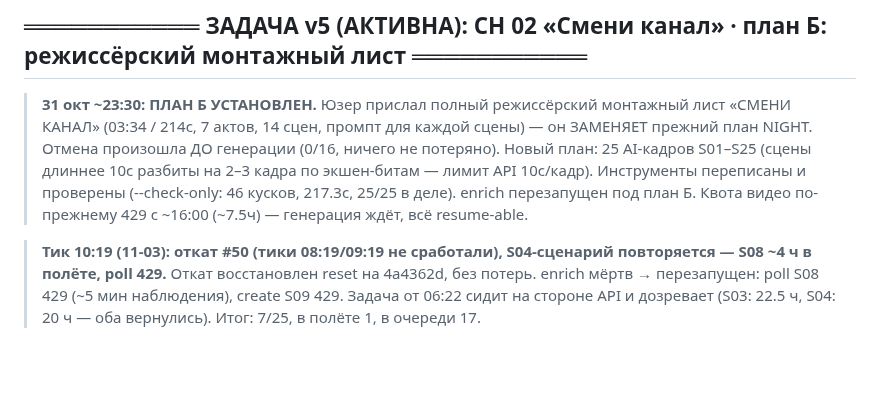
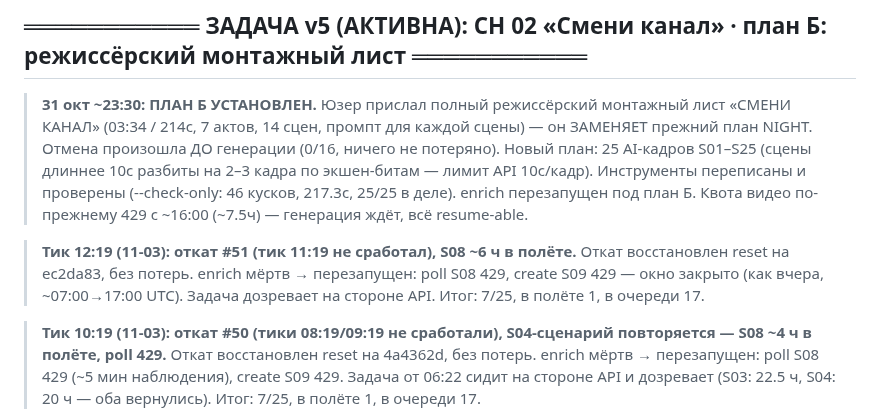
Before and after one commit to Genocide12/DirtyGen, a Markdown page: STATUS.md, the part around the change. Rendered like a GitHub page; blank space fills up the shorter version.

Commit message:
STATUS: тик 12:19 — откат #51 восстановлен; S08 ~6ч в полёте, окно закрыто, 7/25

```diff
--- a/STATUS.md
+++ b/STATUS.md
@@ -20,6 +20,11 @@
 > экшен-битам — лимит API 10с/кадр). Инструменты переписаны и проверены
 > (--check-only: 46 кусков, 217.3с, 25/25 в деле). enrich перезапущен под план Б.
 > Квота видео по-прежнему 429 с ~16:00 (~7.5ч) — генерация ждёт, всё resume-able.
+
+> **Тик 12:19 (11-03): откат #51 (тик 11:19 не сработал), S08 ~6 ч в полёте.** Откат
+> восстановлен reset на ec2da83, без потерь. enrich мёртв → перезапущен: poll S08 429,
+> create S09 429 — окно закрыто (как вчера, ~07:00→17:00 UTC). Задача дозревает на
+> стороне API. Итог: 7/25, в полёте 1, в очереди 17.
 
 > **Тик 10:19 (11-03): откат #50 (тики 08:19/09:19 не сработали), S04-сценарий
 > повторяется — S08 ~4 ч в полёте, poll 429.** Откат восстановлен reset на 4a4362d,
```
